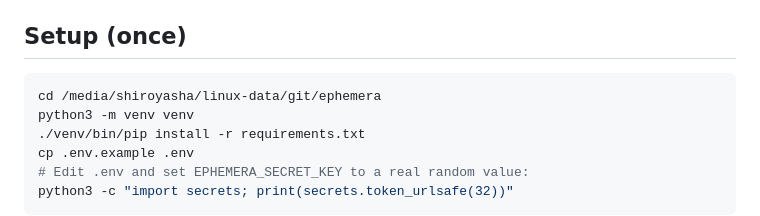
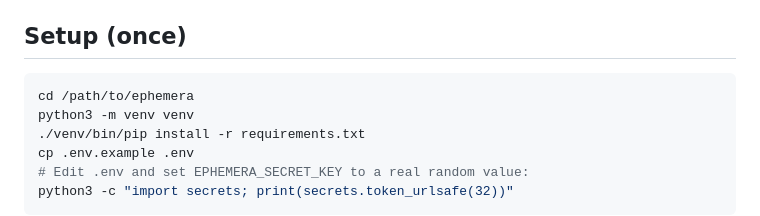
Before and after one commit to JoaoPucci/ephemera, a Markdown page: README.md, the part around the change. GitHub-like rendering.

````diff
--- a/README.md
+++ b/README.md
@@ -5,7 +5,7 @@ One-time secret sharing. See `arch_doc.md` for the full design.
 ## Setup (once)
 
 ```bash
-cd /media/shiroyasha/linux-data/git/ephemera
+cd /path/to/ephemera
 python3 -m venv venv
 ./venv/bin/pip install -r requirements.txt
 cp .env.example .env
````
Also changed, not shown: arch_doc.md (+0 -3 lines).
